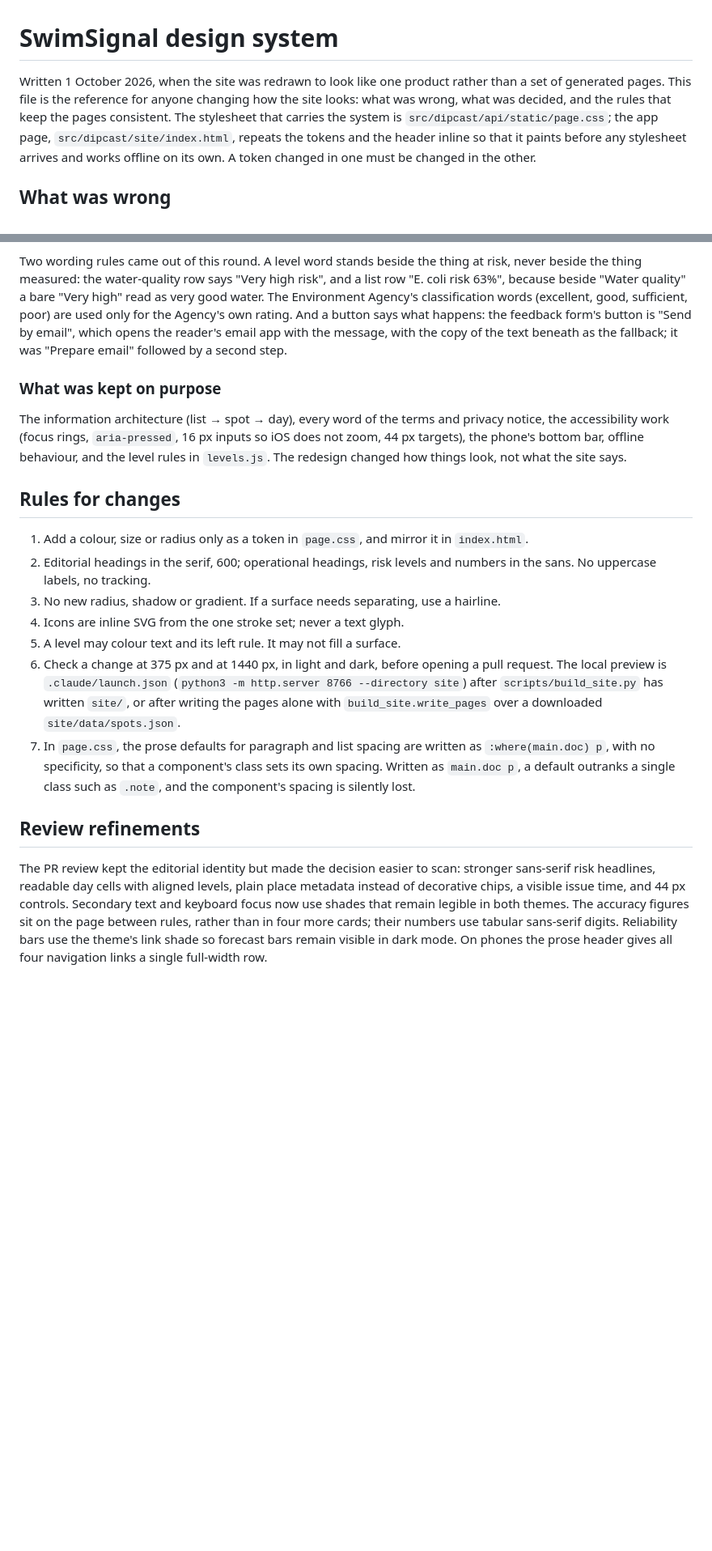
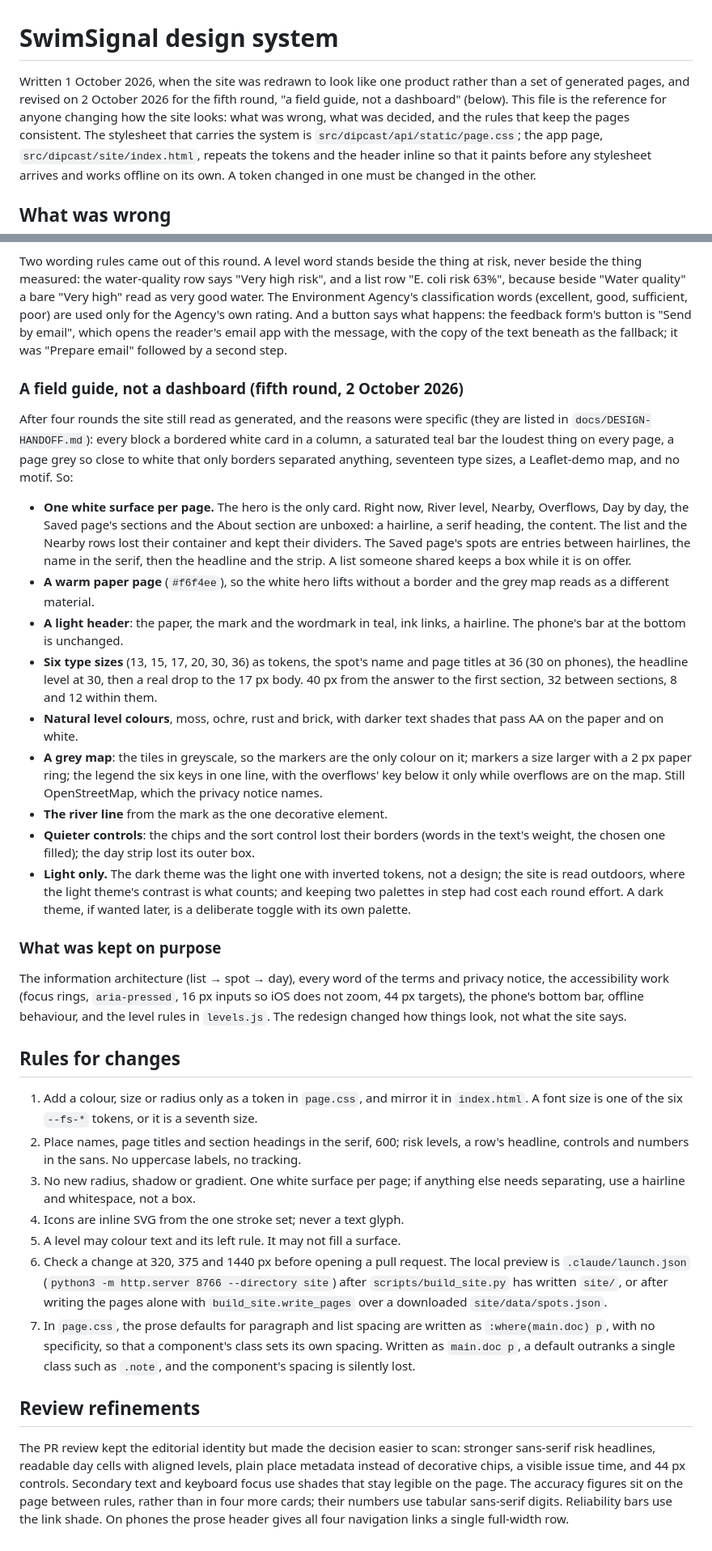
Before and after one commit to ethanbuckley/dipcast, a Markdown page: docs/DESIGN.md, 2 parts joined by grey strips. Shown at 81% size. Drawn GitHub-style; blank space fills up the shorter version.

```diff
--- a/docs/DESIGN.md
+++ b/docs/DESIGN.md
@@ -1,8 +1,9 @@
 # SwimSignal design system
 
 Written 1 October 2026, when the site was redrawn to look like one product rather than a set of
-generated pages. This file is the reference for anyone changing how the site looks: what was wrong,
-what was decided, and the rules that keep the pages consistent. The stylesheet that carries the
+generated pages, and revised on 2 October 2026 for the fifth round, "a field guide, not a
+dashboard" (below). This file is the reference for anyone changing how the site looks: what was
+wrong, what was decided, and the rules that keep the pages consistent. The stylesheet that carries the
 system is `src/dipcast/api/static/page.css`; the app page, `src/dipcast/site/index.html`, repeats
 the tokens and the header inline so that it paints before any stylesheet arrives and works offline
 on its own. A token changed in one must be changed in the other.
@@ -185,6 +200,39 @@ the Agency's own rating. And a button says what happens: the feedback form's but
 email", which opens the reader's email app with the message, with the copy of the text beneath
 as the fallback; it was "Prepare email" followed by a second step.
 
+### A field guide, not a dashboard (fifth round, 2 October 2026)
+
+After four rounds the site still read as generated, and the reasons were specific (they are listed
+in `docs/DESIGN-HANDOFF.md`): every block a bordered white card in a column, a saturated teal bar
+the loudest thing on every page, a page grey so close to white that only borders separated
+anything, seventeen type sizes, a Leaflet-demo map, and no motif. So:
+
+- **One white surface per page.** The hero is the only card. Right now, River level, Nearby,
+  Overflows, Day by day, the Saved page's sections and the About section are unboxed: a hairline,
+  a serif heading, the content. The list and the Nearby rows lost their container and kept their
+  dividers. The Saved page's spots are entries between hairlines, the name in the serif, then the
+  headline and the strip. A list someone shared keeps a box while it is on offer.
+- **A warm paper page** (`#f6f4ee`), so the white hero lifts without a border and the grey map
+  reads as a different material.
+- **A light header**: the paper, the mark and the wordmark in teal, ink links, a hairline. The
+  phone's bar at the bottom is unchanged.
+- **Six type sizes** (13, 15, 17, 20, 30, 36) as tokens, the spot's name and page titles at 36 (30
+  on phones), the headline level at 30, then a real drop to the 17 px body. 40 px from the answer
+  to the first section, 32 between sections, 8 and 12 within them.
+- **Natural level colours**, moss, ochre, rust and brick, with darker text shades that pass AA on
+  the paper and on white.
+- **A grey map**: the tiles in greyscale, so the markers are the only colour on it; markers a size
+  larger with a 2 px paper ring; the legend the six keys in one line, with the overflows' key
+  below it only while overflows are on the map. Still OpenStreetMap, which the privacy notice
+  names.
+- **The river line** from the mark as the one decorative element.
+- **Quieter controls**: the chips and the sort control lost their borders (words in the text's
+  weight, the chosen one filled); the day strip lost its outer box.
+- **Light only.** The dark theme was the light one with inverted tokens, not a design; the site is
+  read outdoors, where the light theme's contrast is what counts; and keeping two palettes in step
+  had cost each round effort. A dark theme, if wanted later, is a deliberate toggle with its own
+  palette.
+
 ### What was kept on purpose
 
 The information architecture (list → spot → day), every word of the terms and privacy notice, the
@@ -194,13 +242,16 @@ how things look, not what the site says.
 
 ## Rules for changes
 
-1. Add a colour, size or radius only as a token in `page.css`, and mirror it in `index.html`.
-2. Editorial headings in the serif, 600; operational headings, risk levels and numbers in the sans. No uppercase labels, no tracking.
-3. No new radius, shadow or gradient. If a surface needs separating, use a hairline.
+1. Add a colour, size or radius only as a token in `page.css`, and mirror it in `index.html`. A
+   font size is one of the six `--fs-*` tokens, or it is a seventh size.
+2. Place names, page titles and section headings in the serif, 600; risk levels, a row's headline,
+   controls and numbers in the sans. No uppercase labels, no tracking.
+3. No new radius, shadow or gradient. One white surface per page; if anything else needs
+   separating, use a hairline and whitespace, not a box.
 4. Icons are inline SVG from the one stroke set; never a text glyph.
 5. A level may colour text and its left rule. It may not fill a surface.
-6. Check a change at 375 px and at 1440 px, in light and dark, before opening a pull request. The
-   local preview is `.claude/launch.json` (`python3 -m http.server 8766 --directory site`) after
+6. Check a change at 320, 375 and 1440 px before opening a pull request. The local preview is
+   `.claude/launch.json` (`python3 -m http.server 8766 --directory site`) after
    `scripts/build_site.py` has written `site/`, or after writing the pages alone with
    `build_site.write_pages` over a downloaded `site/data/spots.json`.
 7. In `page.css`, the prose defaults for paragraph and list spacing are written as
@@ -212,8 +263,7 @@ how things look, not what the site says.
 
 The PR review kept the editorial identity but made the decision easier to scan: stronger sans-serif
 risk headlines, readable day cells with aligned levels, plain place metadata instead of decorative
-chips, a visible issue time, and 44 px controls. Secondary text and keyboard focus now use shades
-that remain legible in both themes. The accuracy figures sit on the page between rules, rather
-than in four more cards; their numbers use tabular sans-serif digits. Reliability bars use the
-theme's link shade so forecast bars remain visible in dark mode. On phones the prose header
+chips, a visible issue time, and 44 px controls. Secondary text and keyboard focus use shades that
+stay legible on the page. The accuracy figures sit on the page between rules, rather than in four
+more cards; their numbers use tabular sans-serif digits. Reliability bars use the link shade. On phones the prose header
 gives all four navigation links a single full-width row.
```
Also changed, not shown: other parts of docs/DESIGN.md (+47 -33 lines).
